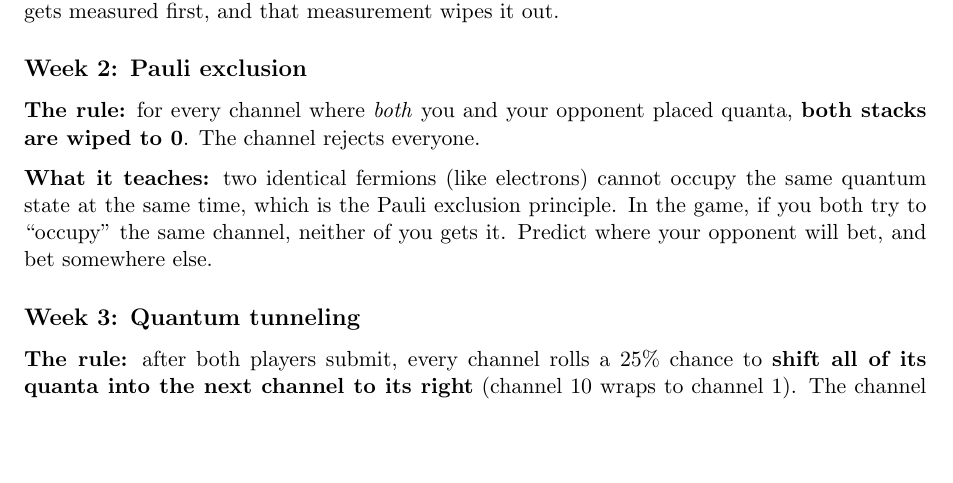
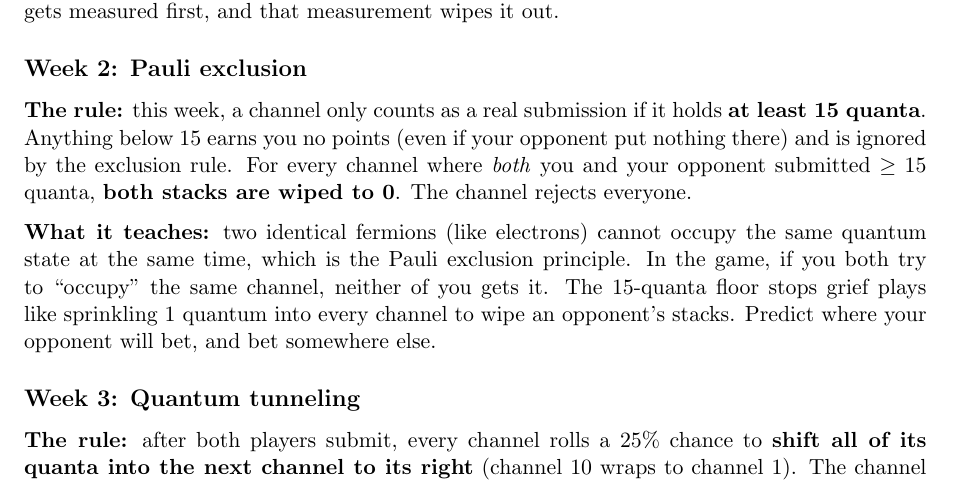
Before and after one commit to uwquantum/UWQuantum-Website, a LaTeX document (docs/rules.tex): part of page 2 of 3, cut so that both start at the same text, the shorter picture padded with empty space. Compiled offline with pdfLaTeX.

Commit message:
Pauli exclusion: spell out 15-quanta floor for scoring too
Channels with <15 quanta earn no points this week, not just no eviction.
Update rule panel text, rules.tex, README, and the local pauliExclusion
preview to match.

```diff
--- a/docs/rules.tex
+++ b/docs/rules.tex
@@ -96,15 +96,19 @@ bet in your wavefunction is the one that gets measured first, and that
 measurement wipes it out.
 
 \subsection*{Week 2: Pauli exclusion}
-\textbf{The rule:} for every channel where \emph{both} you and your opponent
-placed quanta, \textbf{both stacks are wiped to 0}. The channel rejects
-everyone.
+\textbf{The rule:} this week, a channel only counts as a real submission
+if it holds \textbf{at least 15 quanta}. Anything below 15 earns you no
+points (even if your opponent put nothing there) and is ignored by the
+exclusion rule. For every channel where \emph{both} you and your opponent
+submitted $\geq 15$ quanta, \textbf{both stacks are wiped to 0}. The
+channel rejects everyone.
 
 \textbf{What it teaches:} two identical fermions (like electrons) cannot
 occupy the same quantum state at the same time, which is the Pauli exclusion
 principle. In the game, if you both try to ``occupy'' the same channel,
-neither of you gets it. Predict where your opponent will bet, and bet
-somewhere else.
+neither of you gets it. The 15-quanta floor stops grief plays like
+sprinkling 1 quantum into every channel to wipe an opponent's stacks.
+Predict where your opponent will bet, and bet somewhere else.
 
 \subsection*{Week 3: Quantum tunneling}
 \textbf{The rule:} after both players submit, every channel rolls a 25\%
```
Also changed, not shown: README.md, 1 other file.
